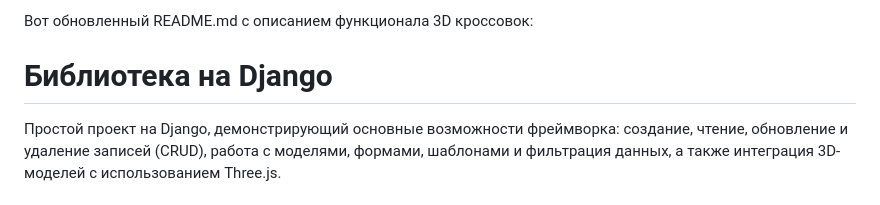
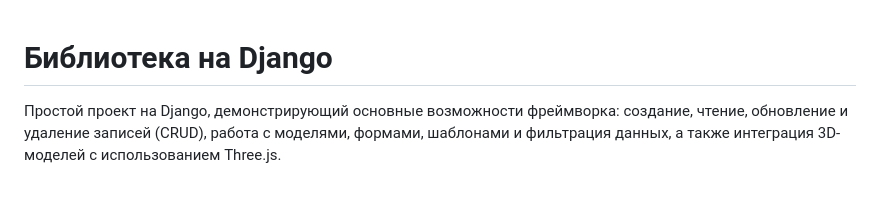
Before and after one commit to Julia-Mamsheva/ProjectDjango, a Markdown page: readme.md, the part around the change. GitHub-like rendering.

```diff
--- a/readme.md
+++ b/readme.md
@@ -1,5 +1,3 @@
-Вот обновленный README.md с описанием функционала 3D кроссовок:
-
 # Библиотека на Django
 Простой проект на Django, демонстрирующий основные возможности фреймворка: создание, чтение, обновление и удаление записей (CRUD), работа с моделями, формами, шаблонами и фильтрация данных, а также интеграция 3D-моделей с использованием Three.js.
 
```
